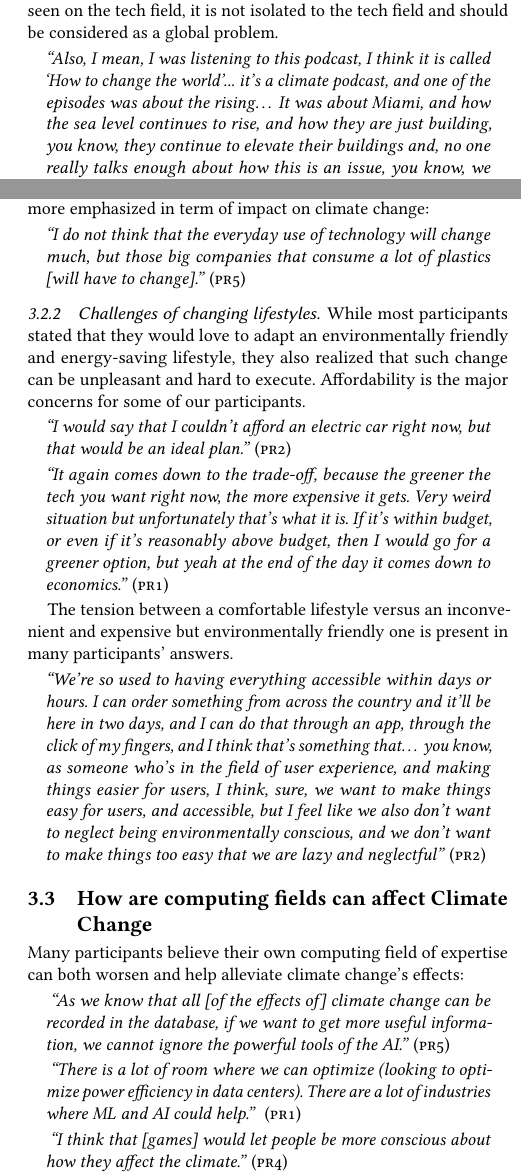
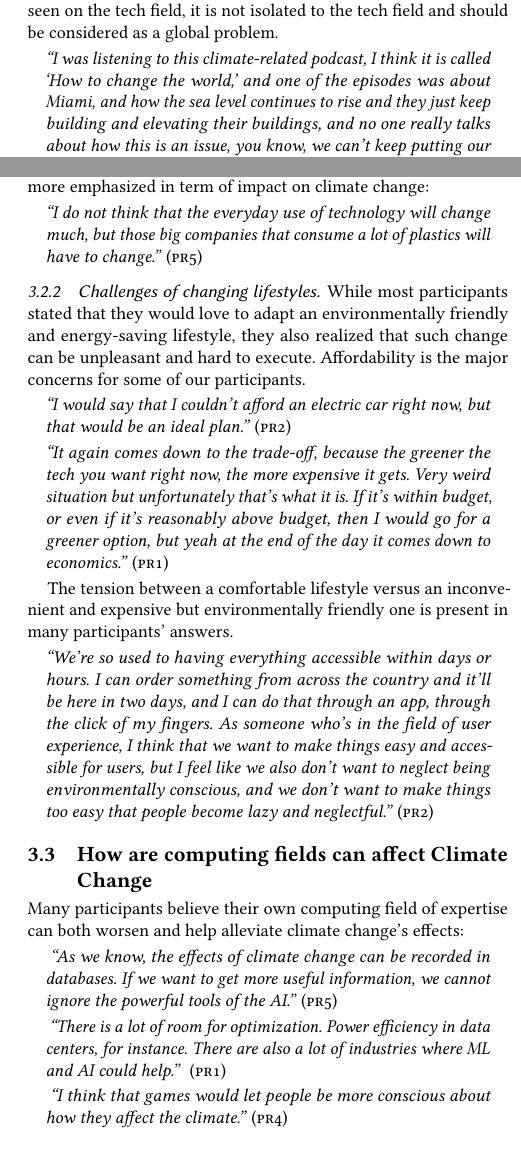
Before and after one commit to caluap/HCIN600-Project-1, a LaTeX paper (paper.tex, which reads 03-results.tex): two parts of the columns of pages 2 and 3 of 5 before the commit and two parts of the columns of pages 2 and 3 of 4 after it, joined at a grey line, cut so that both start at the same text, the shorter picture padded with empty space. Compiled offline with pdfLaTeX.

Commit message:
space reduction

```diff
--- a/03-results.tex
+++ b/03-results.tex
@@ -11,7 +11,7 @@
     From the interviews, it is observed that the all the participants believe that climate change is urgent and needs to be planned for. \pr{1} mentions that although the effects of climate change will be seen on the tech field, it is not isolated to the tech field and should be considered as a global problem.
 
     \begin{quoting}
-        \textit{``Also, I mean, I was listening to this podcast, I think it is called `How to change the world'... it's a climate podcast, and one of the episodes was about the rising… It was about Miami, and how the sea level continues to rise, and how they are just building, you know, they continue to elevate their buildings and, no one really talks enough about how this is an issue, you know, we can't keep putting our buildings on stilts.''} (\pr{2})
+        \textit{``I was listening to this climate-related podcast, I think it is called `How to change the world,' and one of the episodes was about Miami, and how the sea level continues to rise and they just keep building and elevating their buildings, and no one really talks about how this is an issue, you know, we can't keep putting our buildings on stilts.''} (\pr{2})
     \end{quoting}
 
     \begin{quoting}
@@ -58,7 +58,7 @@
     One participant mentioned that structural change should be more emphasized in term of impact on climate change:
 
     \begin{quoting}
-        \textit{``I do not think that the everyday use of technology will change much, but those big companies that consume a lot of plastics [will have to change].''} (\pr{5})
+        \textit{``I do not think that the everyday use of technology will change much, but those big companies that consume a lot of plastics will have to change.''} (\pr{5})
     \end{quoting}
 
     \subsubsection{Challenges of changing lifestyles}
@@ -76,7 +76,7 @@
     The tension between a comfortable lifestyle versus an inconvenient and expensive but environmentally friendly one is present in many participants' answers. %what cause people's hesitation of the change
 
     \begin{quoting}
-        \textit{``We're so used to having everything accessible within days or hours. I can order something from across the country and it'll be here in two days, and I can do that through an app, through the click of my fingers, and I think that's something that… you know, as someone who's in the field of user experience, and making things easier for users, I think, sure, we want to make things easy for users, and accessible, but I feel like we also don't want to neglect being environmentally conscious, and we don't want to make things too easy that we are lazy and neglectful''} (\pr{2})
+        \textit{``We're so used to having everything accessible within days or hours. I can order something from across the country and it'll be here in two days, and I can do that through an app, through the click of my fingers. As someone who's in the field of user experience, I think that we want to make things easy and accessible for users, but I feel like we also don't want to neglect being environmentally conscious, and we don't want to make things too easy that people become lazy and neglectful.''} (\pr{2})
     \end{quoting}
 
 
@@ -96,18 +96,18 @@
 
     \begin{quoting}
         \textit{
-        ``As we know that all [of the effects of] climate change can be recorded in the database, if we want to get more useful information, we cannot ignore the powerful tools of the AI.''       }(\pr{5})
+        ``As we know, the effects of climate change can be recorded in databases. If we want to get more useful information, we cannot ignore the powerful tools of the AI.''       }(\pr{5})
     \end{quoting}
 
     \begin{quoting}
         \textit{
-        ``There is a lot of room where we can optimize (looking to optimize power efficiency in data centers). There are a lot of industries where ML and AI could help.''
+        ``There is a lot of room for optimization. Power efficiency in data centers, for instance. There are also a lot of industries where ML and AI could help.''
         }  (\pr{1})
     \end{quoting}
 
     \begin{quoting}
         \textit{
-        ``I think that [games] would let people be more conscious about how they affect the climate.''
+        ``I think that games would let people be more conscious about how they affect the climate.''
         }(\pr{4})
     \end{quoting}
 
```
Also changed, not shown: 00-abstract.tex (+1 -1 lines), paper.tex (+1 -1 lines), refs.bib (+3 -4 lines), 03-results.tex (10 more changed lines).
